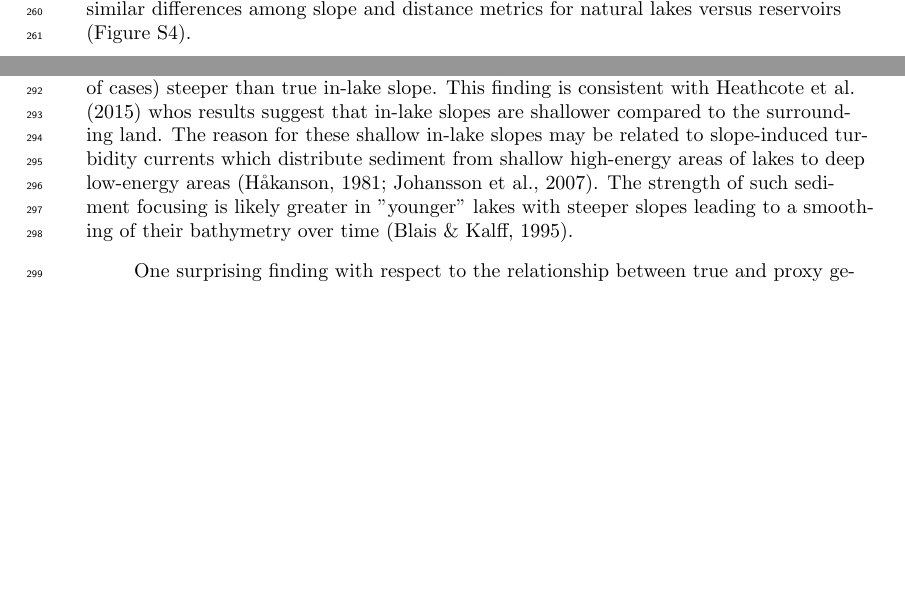
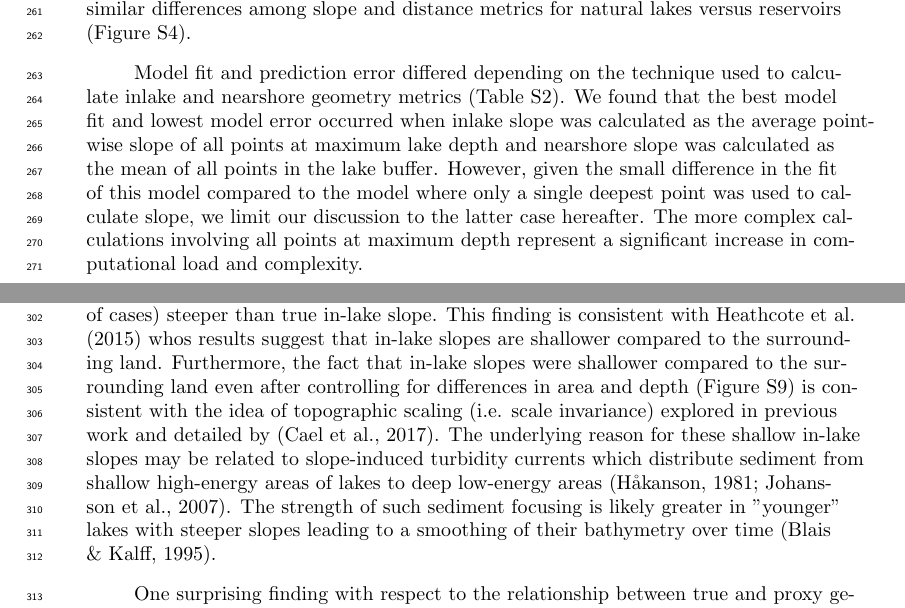
Before and after one commit to cont-limno/bathymetry, a LaTeX document (manuscript/agujournaltemplate.tex): two parts of pages 7 and 8 of 12 before the commit and two parts of pages 7 and 9 of 12 after it, joined at a grey line, cut so that both start at the same text, the shorter picture padded with empty space. Compiled offline with pdfLaTeX.

Commit message:
text edits

```diff
--- a/manuscript/agujournaltemplate.tex
+++ b/manuscript/agujournaltemplate.tex
@@ -294,6 +294,8 @@ In addition to overall differences between slope and distance measures, we found
   \end{center}
   \caption{Comparison among proxy and true values of lake geometry for A) distance to deepest point versus distance distance to lake center and B) nearshore land slope versus in-lake slope. A best-fit line and coefficient of determination is shown to illustrate representativeness.}\label{fig2}
 \end{figure}
+
+Model fit and prediction error differed depending on the technique used to calculate inlake and nearshore geometry metrics (Table S2). We found that the best model fit and lowest model error occurred when inlake slope was calculated as the average point-wise slope of all points at maximum lake depth and nearshore slope was calculated as the mean of all points in the lake buffer. However, given the small difference in the fit of this model compared to the model where only a single deepest point was used to calculate slope, we limit our discussion to the latter case hereafter. The more complex calculations involving all points at maximum depth represent a significant increase in computational load and complexity.
 
 The use of proxy nearshore land slope had a larger effect on model fit and prediction error than the use of proxy distance to lake center (Table \ref{table1}). More specifically, the true slope - proxy distance model had a better fit ($R^2$ = 0.7) and lower prediction error (RMSE = 4.4m, MAPE = 29\%) compared to the proxy slope - true distance model ($R^2$ = 0.32, RMSE = 6.6m, MAPE = 60\%). Furthermore, analysis of model residuals showed overestimation of lake depth for concave lakes when models included a proxy slope measure (Figure \ref{fig3}). We observed similar but smaller overestimation depending on if a lake was classified as a reservoir rather than a natural lake (Figure \ref{fig3}).
 
@@ -330,7 +332,7 @@ Our tests of geometric lake depth models show that specific proxy measures of la
 
 \subsection{Representativeness of proxy measures of lake geometry}
 \noindent
-In comparing among lake geometry measures, our analysis suggests that proxy distance to lake center is representative of true distance to the deepest point of the lakes but that proxy nearshore land slope is not representative of true in-lake slope. A simple indication of this non representativeness is that proxy nearshore land slope was often (in $>$ 74\% of cases) steeper than true in-lake slope. This finding is consistent with \citeA{heathcotePredictingBathymetricFeatures2015} whos results suggest that in-lake slopes are shallower compared to the surrounding land. The reason for these shallow in-lake slopes may be related to slope-induced turbidity currents which distribute sediment from shallow high-energy areas of lakes to deep low-energy areas \cite{hakansonLakeBottomDynamics1981, johanssonNewApproachesModelling2007}. The strength of such sediment focusing is likely greater in "younger" lakes with steeper slopes leading to a smoothing of their bathymetry over time \cite{blaisInfluenceLakeMorphometry1995}.
+In comparing among lake geometry measures, our analysis suggests that proxy distance to lake center is representative of true distance to the deepest point of the lakes but that proxy nearshore land slope is not representative of true in-lake slope. A simple indication of this non representativeness is that proxy nearshore land slope was often (in $>$ 74\% of cases) steeper than true in-lake slope. This finding is consistent with \citeA{heathcotePredictingBathymetricFeatures2015} whos results suggest that in-lake slopes are shallower compared to the surrounding land. Furthermore, the fact that in-lake slopes were shallower compared to the surrounding land even after controlling for differences in area and depth (Figure S9) is consistent with the idea of topographic scaling (i.e. scale invariance) explored in previous work and detailed by \cite{caelVolumeMeanDepth2017}. The underlying reason for these shallow in-lake slopes may be related to slope-induced turbidity currents which distribute sediment from shallow high-energy areas of lakes to deep low-energy areas \cite{hakansonLakeBottomDynamics1981, johanssonNewApproachesModelling2007}. The strength of such sediment focusing is likely greater in "younger" lakes with steeper slopes leading to a smoothing of their bathymetry over time \cite{blaisInfluenceLakeMorphometry1995}.
 
 One surprising finding with respect to the relationship between true and proxy geometry measures when examined by lake class was the fact that there was no greater difference between proxy and true distances in reservoirs compared to natural lakes. This is contrary to the idea that most reservoirs are drowned river valleys where the deepest point is close to the edge at the end of the reservoir (i.e. next to the dam) rather than in the center of the reservoir \cite{lanza1985interactions}. One possible explanation is that our reservoir classification data uses a more general definition of a reservoir (i.e. any permanent waterbody that has a water control structure likely to significantly impact flow or pool water) compared to that of conventional classifications that are tied to specific dam types or dam heights. Another possible explanation is that conventional reservoir classifications are conceptually biased towards more southern areas with few natural lakes (Figure S2).
 
```
Also changed, not shown: manuscript/agujournaltemplate.tex (4 more changed lines).
